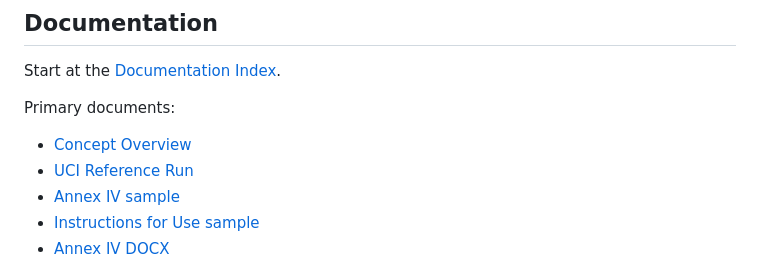
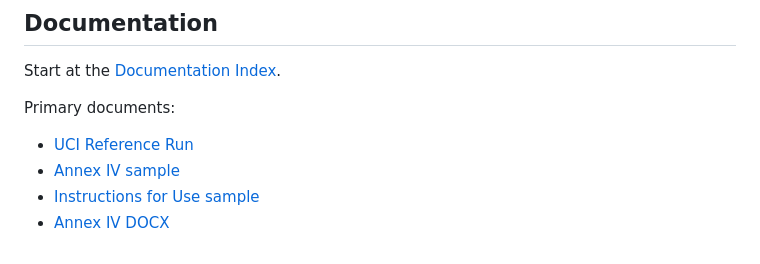
Before and after one commit to MargaretSergeeva/fair-ai-observatory, a Markdown page: README.md, the part around the change. GitHub-like rendering.

Commit message:
Remove 'Concept Overview' from README
Removed 'Concept Overview' from the primary documents list.

```diff
--- a/README.md
+++ b/README.md
@@ -103,7 +103,6 @@ Start at the [Documentation Index](docs/README.md).
 
 Primary documents:
 
-- [Concept Overview](docs/concept/overview.md)
 - [UCI Reference Run](docs/reference-run/uci-german-credit.md)
 - [Annex IV sample](docs/compliance-samples/annex-iv.md)
 - [Instructions for Use sample](docs/compliance-samples/instructions-for-use.md)
```
